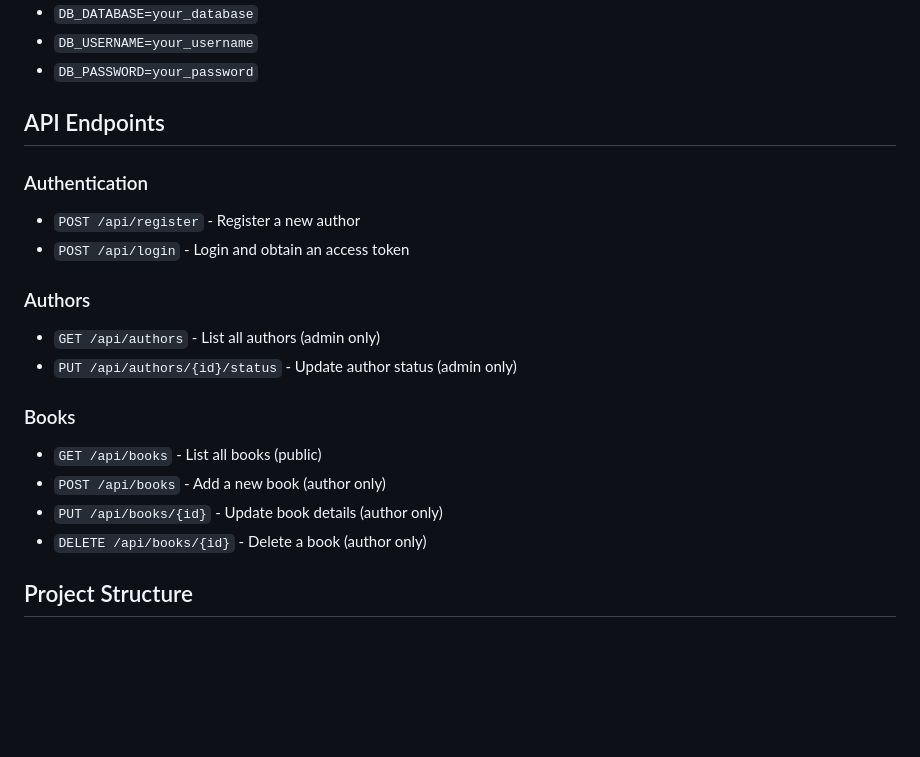
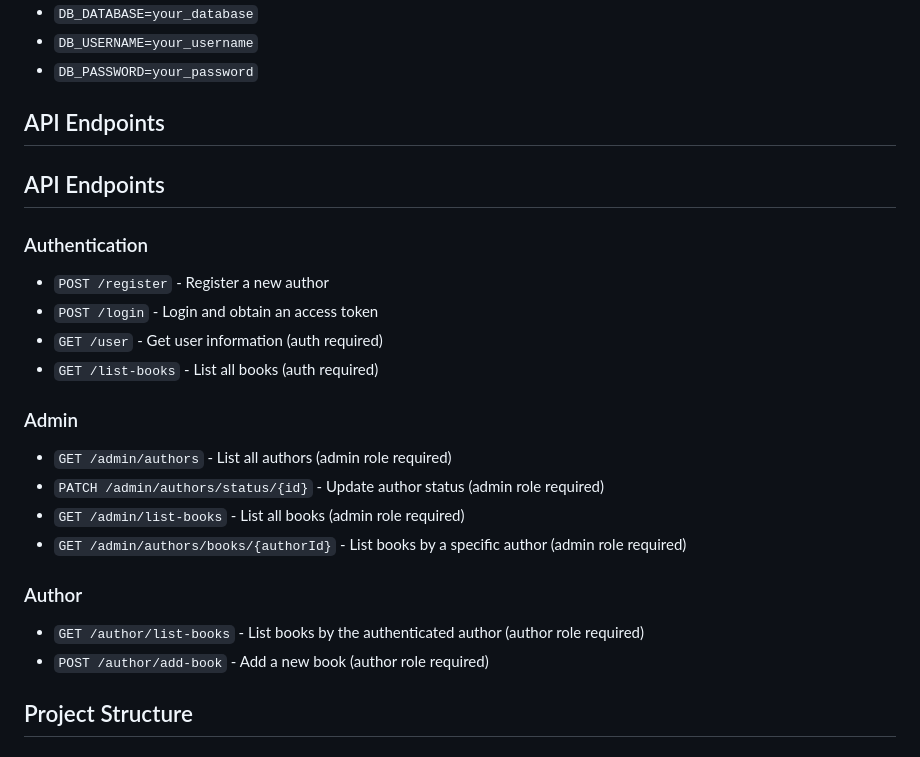
Before and after one commit to OnellaNatalie/book-management-system, a Markdown page: README.md, the part around the change. Rendered like a GitHub page; blank space fills up the shorter version.

```diff
--- a/README.md
+++ b/README.md
@@ -163,22 +163,26 @@ For the backend, ensure to update the following in your `.env` file:
 
 ## API Endpoints
 
+## API Endpoints
+
 ### Authentication
 
-- `POST /api/register` - Register a new author
-- `POST /api/login` - Login and obtain an access token
+- `POST /register` - Register a new author
+- `POST /login` - Login and obtain an access token
+- `GET /user` - Get user information (auth required)
+- `GET /list-books` - List all books (auth required)
 
-### Authors
+### Admin
 
-- `GET /api/authors` - List all authors (admin only)
-- `PUT /api/authors/{id}/status` - Update author status (admin only)
+- `GET /admin/authors` - List all authors (admin role required)
+- `PATCH /admin/authors/status/{id}` - Update author status (admin role required)
+- `GET /admin/list-books` - List all books (admin role required)
+- `GET /admin/authors/books/{authorId}` - List books by a specific author (admin role required)
 
-### Books
+### Author
 
-- `GET /api/books` - List all books (public)
-- `POST /api/books` - Add a new book (author only)
-- `PUT /api/books/{id}` - Update book details (author only)
-- `DELETE /api/books/{id}` - Delete a book (author only)
+- `GET /author/list-books` - List books by the authenticated author (author role required)
+- `POST /author/add-book` - Add a new book (author role required)
 
 ## Project Structure
 
```
